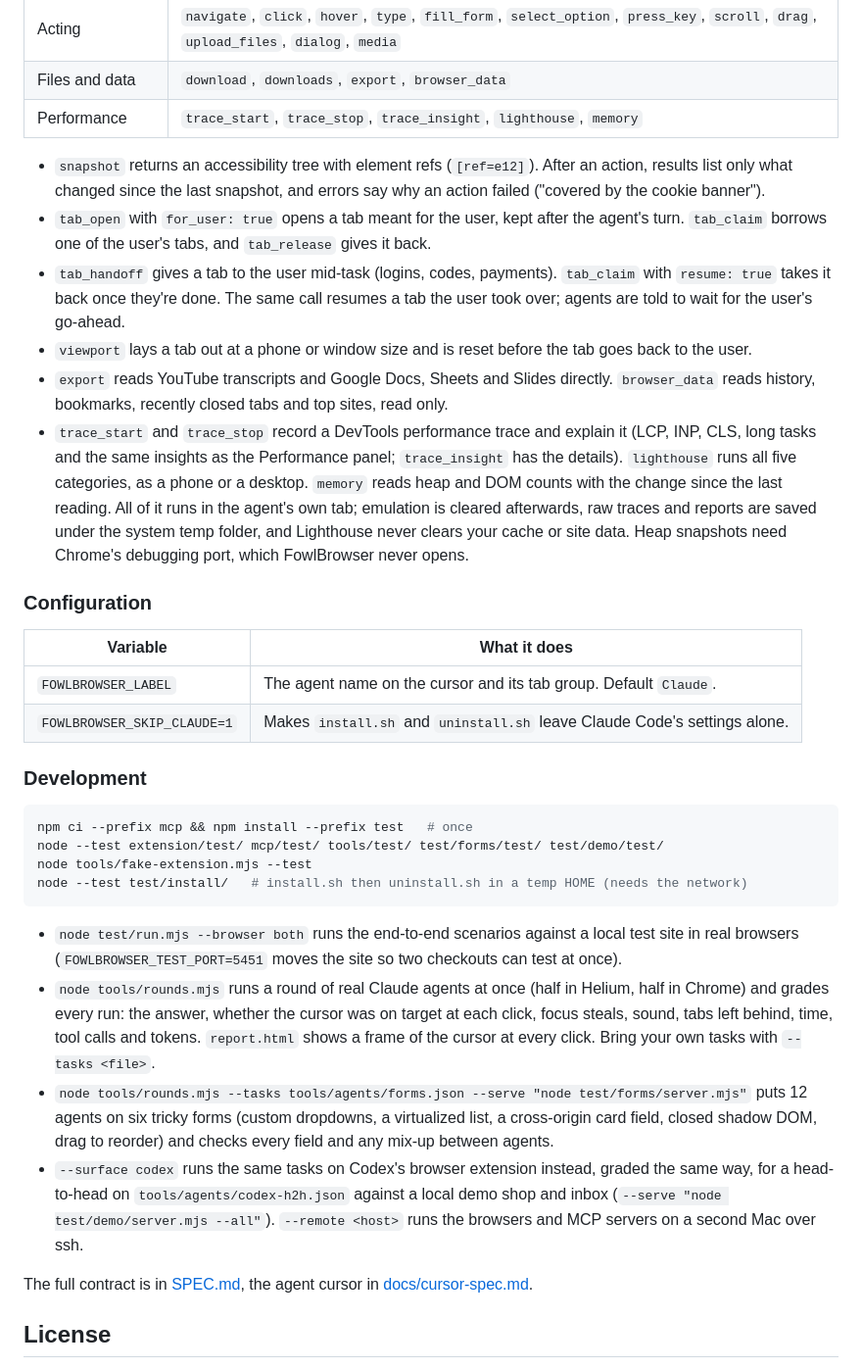
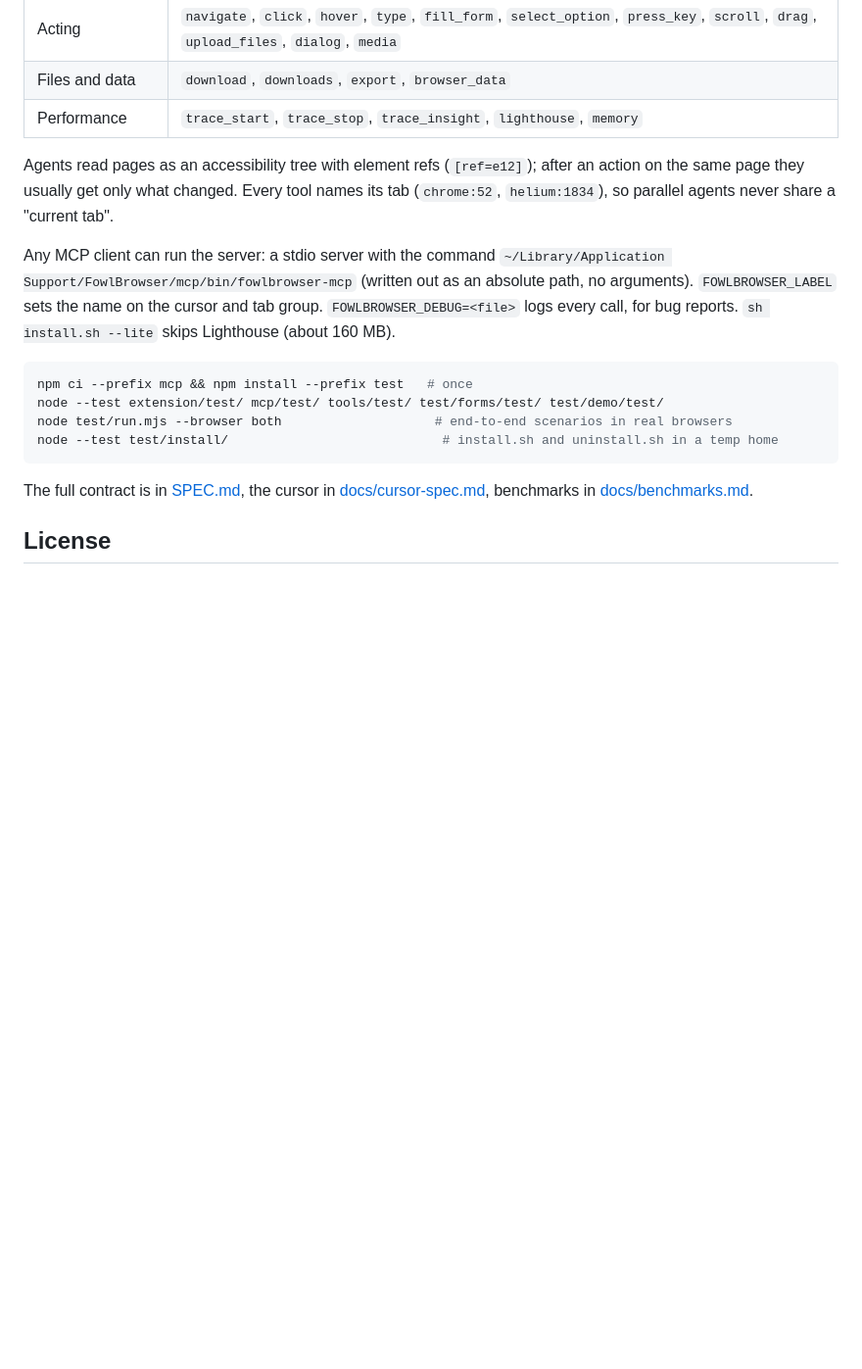
Before and after one commit to JohnnyVizz/FowlBrowser, a Markdown page: README.md, the part around one of its changes. Shown at 98% size. GitHub-like rendering; blank space fills up the shorter version.

````diff
--- a/README.md
+++ b/README.md
@@ -159,52 +166,24 @@ by browser and id (`chrome:52`, `helium:1834`). There is no "current tab", so pa
 | Files and data | `download`, `downloads`, `export`, `browser_data` |
 | Performance | `trace_start`, `trace_stop`, `trace_insight`, `lighthouse`, `memory` |
 
-- `snapshot` returns an accessibility tree with element refs (`[ref=e12]`). After an action, results list only what
-  changed since the last snapshot, and errors say why an action failed ("covered by the cookie banner").
-- `tab_open` with `for_user: true` opens a tab meant for the user, kept after the agent's turn. `tab_claim` borrows one
-  of the user's tabs, and `tab_release` gives it back.
-- `tab_handoff` gives a tab to the user mid-task (logins, codes, payments). `tab_claim` with `resume: true` takes it back
-  once they're done. The same call resumes a tab the user took over; agents are told to wait for the user's go-ahead.
-- `viewport` lays a tab out at a phone or window size and is reset before the tab goes back to the user.
-- `export` reads YouTube transcripts and Google Docs, Sheets and Slides directly. `browser_data` reads history,
-  bookmarks, recently closed tabs and top sites, read only.
-- `trace_start` and `trace_stop` record a DevTools performance trace and explain it (LCP, INP, CLS, long tasks and the
-  same insights as the Performance panel; `trace_insight` has the details). `lighthouse` runs all five categories, as a
-  phone or a desktop. `memory` reads heap and DOM counts with the change since the last reading. All of it runs in the
-  agent's own tab; emulation is cleared afterwards, raw traces and reports are saved under the system temp folder, and
-  Lighthouse never clears your cache or site data. Heap snapshots need Chrome's debugging port, which FowlBrowser never
-  opens.
+Agents read pages as an accessibility tree with element refs (`[ref=e12]`); after an action on the same page they
+usually get only what changed. Every tool names its tab (`chrome:52`, `helium:1834`), so parallel agents never share a
+"current tab".
 
-### Configuration
-
-| Variable | What it does |
-| --- | --- |
-| `FOWLBROWSER_LABEL` | The agent name on the cursor and its tab group. Default `Claude`. |
-| `FOWLBROWSER_SKIP_CLAUDE=1` | Makes `install.sh` and `uninstall.sh` leave Claude Code's settings alone. |
-
-### Development
+Any MCP client can run the server: a stdio server with the command
+`~/Library/Application Support/FowlBrowser/mcp/bin/fowlbrowser-mcp` (written out as an absolute path, no arguments).
+`FOWLBROWSER_LABEL` sets the name on the cursor and tab group. `FOWLBROWSER_DEBUG=<file>` logs every call, for bug
+reports. `sh install.sh --lite` skips Lighthouse (about 160 MB).
 
 ```sh
 npm ci --prefix mcp && npm install --prefix test   # once
 node --test extension/test/ mcp/test/ tools/test/ test/forms/test/ test/demo/test/
-node tools/fake-extension.mjs --test
-node --test test/install/   # install.sh then uninstall.sh in a temp HOME (needs the network)
+node test/run.mjs --browser both                    # end-to-end scenarios in real browsers
+node --test test/install/                            # install.sh and uninstall.sh in a temp home
 ```
 
-- `node test/run.mjs --browser both` runs the end-to-end scenarios against a local test site in real browsers
-  (`FOWLBROWSER_TEST_PORT=5451` moves the site so two checkouts can test at once).
-- `node tools/rounds.mjs` runs a round of real Claude agents at once (half in Helium, half in Chrome) and grades every
-  run: the answer, whether the cursor was on target at each click, focus steals, sound, tabs left behind, time, tool
-  calls and tokens. `report.html` shows a frame of the cursor at every click. Bring your own tasks with
-  `--tasks <file>`.
-- `node tools/rounds.mjs --tasks tools/agents/forms.json --serve "node test/forms/server.mjs"` puts 12 agents on six
-  tricky forms (custom dropdowns, a virtualized list, a cross-origin card field, closed shadow DOM, drag to reorder)
-  and checks every field and any mix-up between agents.
-- `--surface codex` runs the same tasks on Codex's browser extension instead, graded the same way, for a head-to-head
-  on `tools/agents/codex-h2h.json` against a local demo shop and inbox (`--serve "node test/demo/server.mjs --all"`).
-  `--remote <host>` runs the browsers and MCP servers on a second Mac over ssh.
-
-The full contract is in [SPEC.md](SPEC.md), the agent cursor in [docs/cursor-spec.md](docs/cursor-spec.md).
+The full contract is in [SPEC.md](SPEC.md), the cursor in [docs/cursor-spec.md](docs/cursor-spec.md), benchmarks in
+[docs/benchmarks.md](docs/benchmarks.md).
 
 ## License
 
````
Also changed, not shown: other parts of README.md (+99 -92 lines), docs/benchmarks.md (added, +113 -0 lines).
